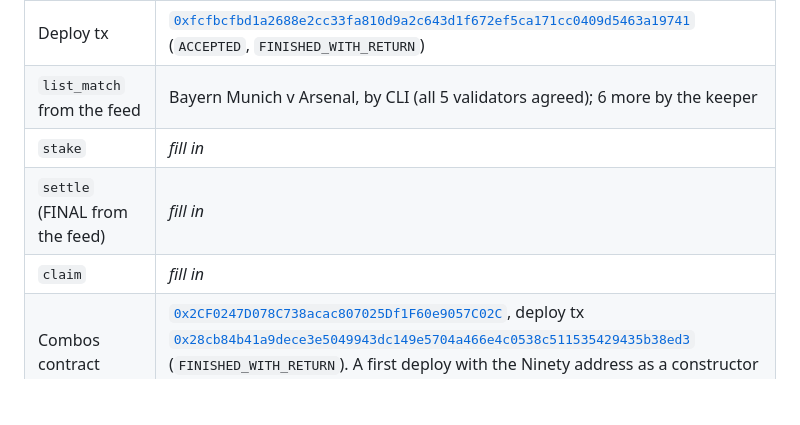
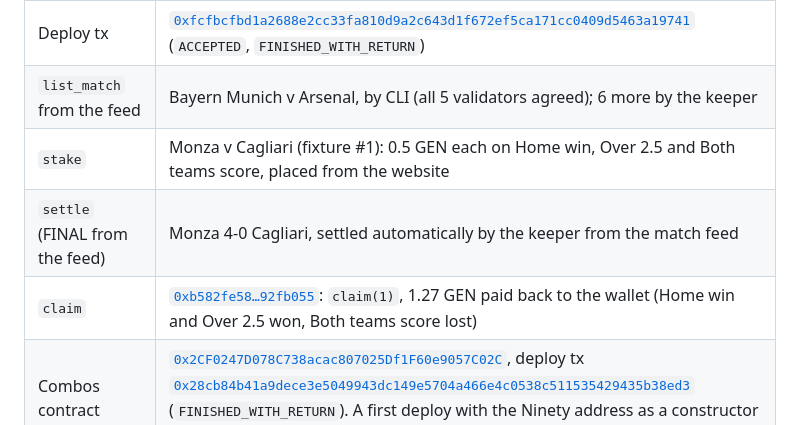
Before and after one commit to Kingkanzi0/ninety, a Markdown page: README.md, the part around the change. Drawn GitHub-style; blank space fills up the shorter version.

```diff
--- a/README.md
+++ b/README.md
@@ -209,9 +209,9 @@ The page uses the `testnetBradbury` chain from genlayer-js. Add `?network=studio
 | First v3 deploy (superseded) | `0xa6E51375D0893A469494BdeBA2326A94dE95D455`: `list_match` failed with `HTTP 403` because the feed was rendered in a browser |
 | Deploy tx | [`0xfcfbcfbd1a2688e2cc33fa810d9a2c643d1f672ef5ca171cc0409d5463a19741`](https://explorer-bradbury.genlayer.com/tx/0xfcfbcfbd1a2688e2cc33fa810d9a2c643d1f672ef5ca171cc0409d5463a19741) (`ACCEPTED`, `FINISHED_WITH_RETURN`) |
 | `list_match` from the feed | Bayern Munich v Arsenal, by CLI (all 5 validators agreed); 6 more by the keeper |
-| `stake` | _fill in_ |
-| `settle` (FINAL from the feed) | _fill in_ |
-| `claim` | _fill in_ |
+| `stake` | Monza v Cagliari (fixture #1): 0.5 GEN each on Home win, Over 2.5 and Both teams score, placed from the website |
+| `settle` (FINAL from the feed) | Monza 4-0 Cagliari, settled automatically by the keeper from the match feed |
+| `claim` | [`0xb582fe58…92fb055`](https://explorer-bradbury.genlayer.com/tx/0xb582fe588bcfa0f936cb7e1f6ac86757ccf6db10d706f58c9b8a0a80992fb055): `claim(1)`, 1.27 GEN paid back to the wallet (Home win and Over 2.5 won, Both teams score lost) |
 | Combos contract | [`0x2CF0247D078C738acac807025Df1F60e9057C02C`](https://explorer-bradbury.genlayer.com/address/0x2CF0247D078C738acac807025Df1F60e9057C02C), deploy tx [`0x28cb84b41a9dece3e5049943dc149e5704a466e4c0538c511535429435b38ed3`](https://explorer-bradbury.genlayer.com/tx/0x28cb84b41a9dece3e5049943dc149e5704a466e4c0538c511535429435b38ed3) (`FINISHED_WITH_RETURN`). A first deploy with the Ninety address as a constructor argument failed (`FINISHED_WITH_ERROR`); the address is now a constant. |
 | Keeper run (GitHub Actions log) | [run #2](https://github.com/Kingkanzi0/ninety/actions/runs/39233043004): 6 games listed in 1 min 40 s, each `FINISHED_WITH_RETURN` |
 
```
